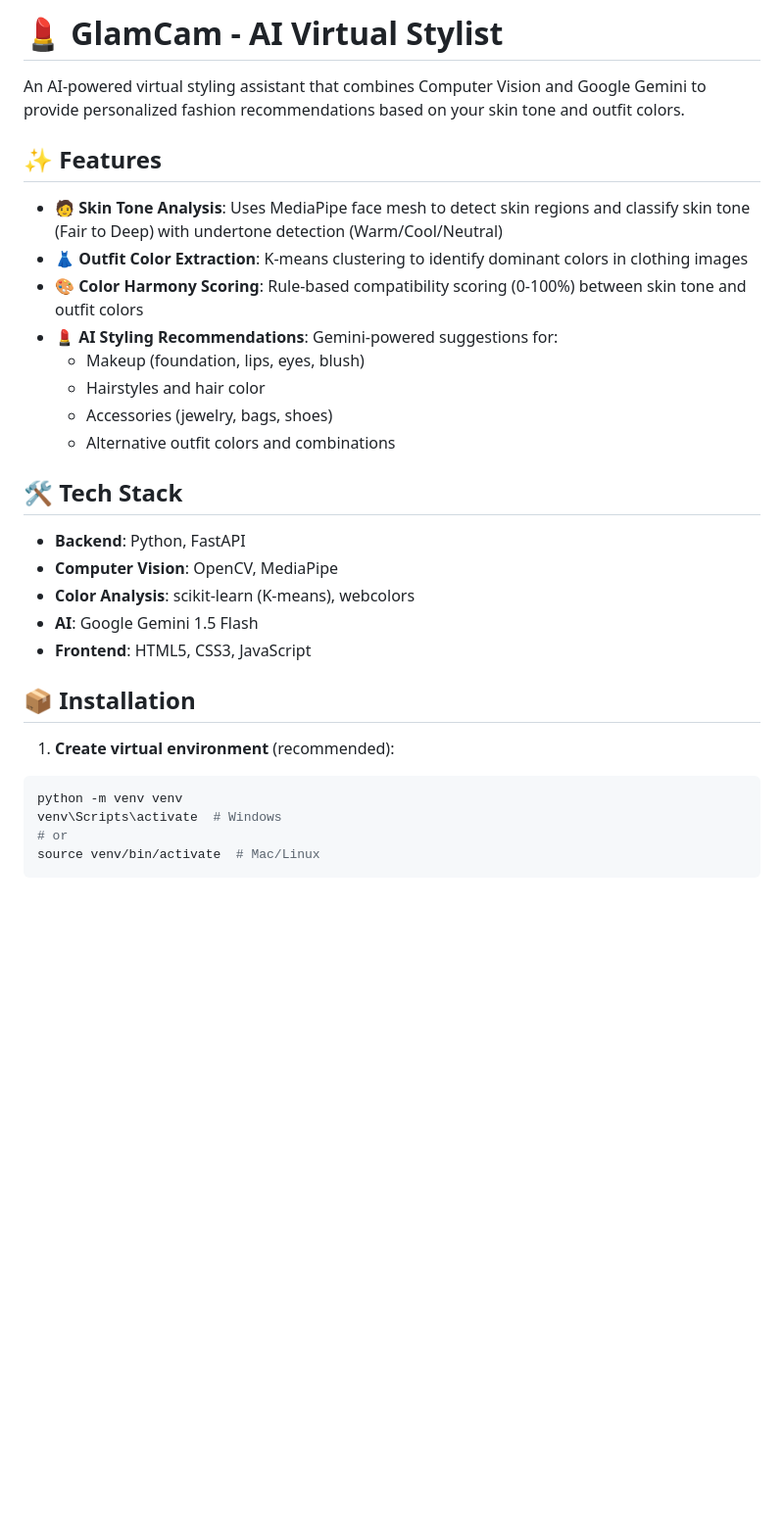
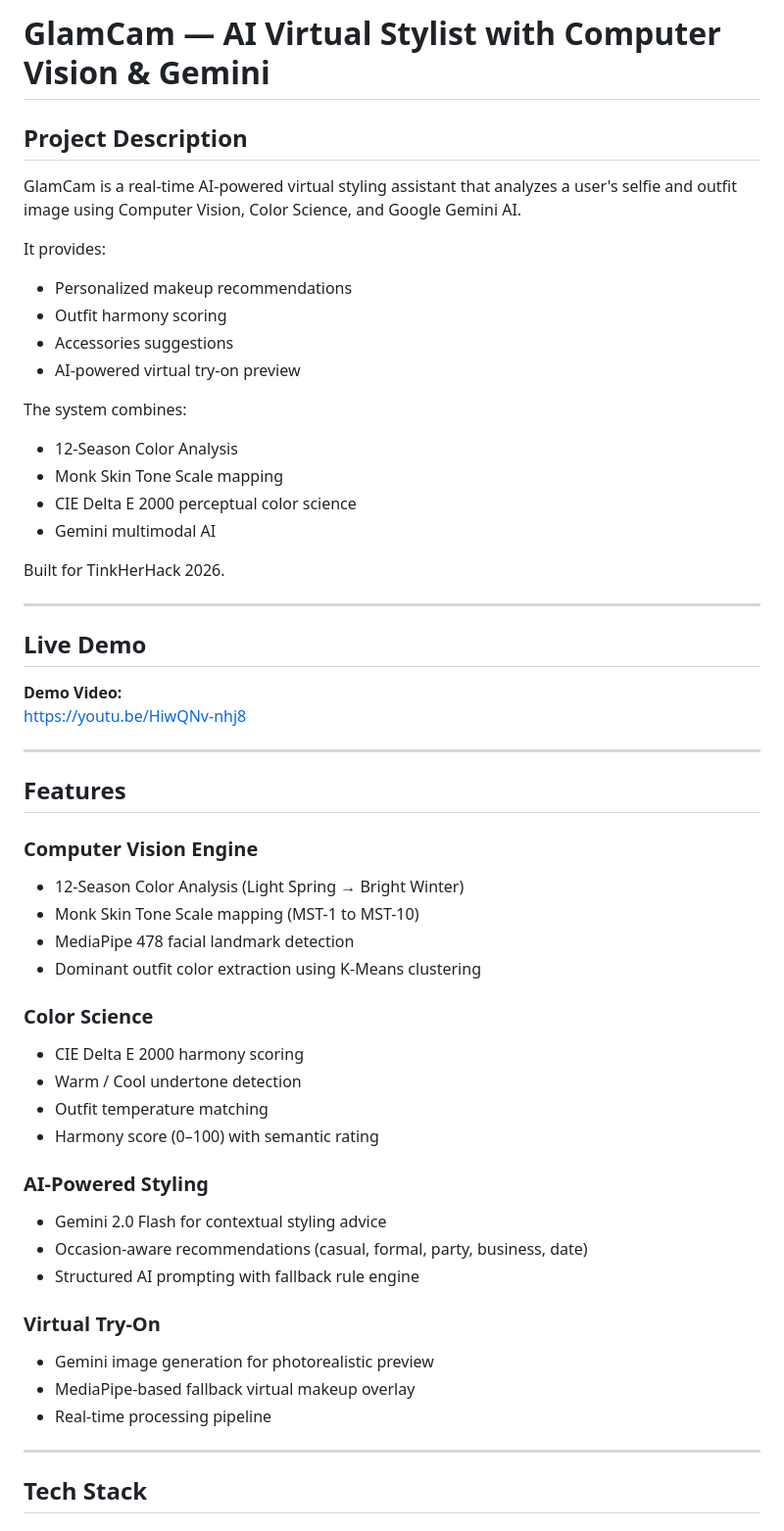
Before and after one commit to mneerajaghub/GlamCam, a Markdown page: README.md, the part around one of its changes. Shown at 98% size. GitHub-like rendering; blank space fills up the shorter version.

````diff
--- a/README.md
+++ b/README.md
@@ -1,31 +1,63 @@
-# 💄 GlamCam - AI Virtual Stylist
+# GlamCam — AI Virtual Stylist with Computer Vision & Gemini
 
-An AI-powered virtual styling assistant that combines Computer Vision and Google Gemini to provide personalized fashion recommendations based on your skin tone and outfit colors.
+## Project Description
 
-## ✨ Features
+GlamCam is a real-time AI-powered virtual styling assistant that analyzes a user's selfie and outfit image using Computer Vision, Color Science, and Google Gemini AI.
 
-- **🧑 Skin Tone Analysis**: Uses MediaPipe face mesh to detect skin regions and classify skin tone (Fair to Deep) with undertone detection (Warm/Cool/Neutral)
-- **👗 Outfit Color Extraction**: K-means clustering to identify dominant colors in clothing images
-- **🎨 Color Harmony Scoring**: Rule-based compatibility scoring (0-100%) between skin tone and outfit colors
-- **💄 AI Styling Recommendations**: Gemini-powered suggestions for:
-  - Makeup (foundation, lips, eyes, blush)
-  - Hairstyles and hair color
-  - Accessories (jewelry, bags, shoes)
-  - Alternative outfit colors and combinations
+It provides:
 
-## 🛠️ Tech Stack
+- Personalized makeup recommendations
+- Outfit harmony scoring
+- Accessories suggestions
+- AI-powered virtual try-on preview
 
-- **Backend**: Python, FastAPI
-- **Computer Vision**: OpenCV, MediaPipe
-- **Color Analysis**: scikit-learn (K-means), webcolors
-- **AI**: Google Gemini 1.5 Flash
-- **Frontend**: HTML5, CSS3, JavaScript
+The system combines:
 
-## 📦 Installation
+- 12-Season Color Analysis
+- Monk Skin Tone Scale mapping
+- CIE Delta E 2000 perceptual color science
+- Gemini multimodal AI
 
-1. **Create virtual environment** (recommended):
-```bash
-python -m venv venv
-venv\Scripts\activate  # Windows
-# or
-source venv/bin/activate  # Mac/Linux
+Built for TinkHerHack 2026.
+
+---
+
+## Live Demo
+
+**Demo Video:**
+https://youtu.be/HiwQNv-nhj8
+
+---
+
+## Features
+
+### Computer Vision Engine
+
+- 12-Season Color Analysis (Light Spring → Bright Winter)
+- Monk Skin Tone Scale mapping (MST-1 to MST-10)
+- MediaPipe 478 facial landmark detection
+- Dominant outfit color extraction using K-Means clustering
+
+### Color Science
+
+- CIE Delta E 2000 harmony scoring
+- Warm / Cool undertone detection
+- Outfit temperature matching
+- Harmony score (0–100) with semantic rating
+
+### AI-Powered Styling
+
+- Gemini 2.0 Flash for contextual styling advice
+- Occasion-aware recommendations (casual, formal, party, business, date)
+- Structured AI prompting with fallback rule engine
+
+### Virtual Try-On
+
+- Gemini image generation for photorealistic preview
+- MediaPipe-based fallback virtual makeup overlay
+- Real-time processing pipeline
+
+---
+
+## Tech Stack
+
````
Also changed, not shown: other parts of README.md (+235 -74 lines).
